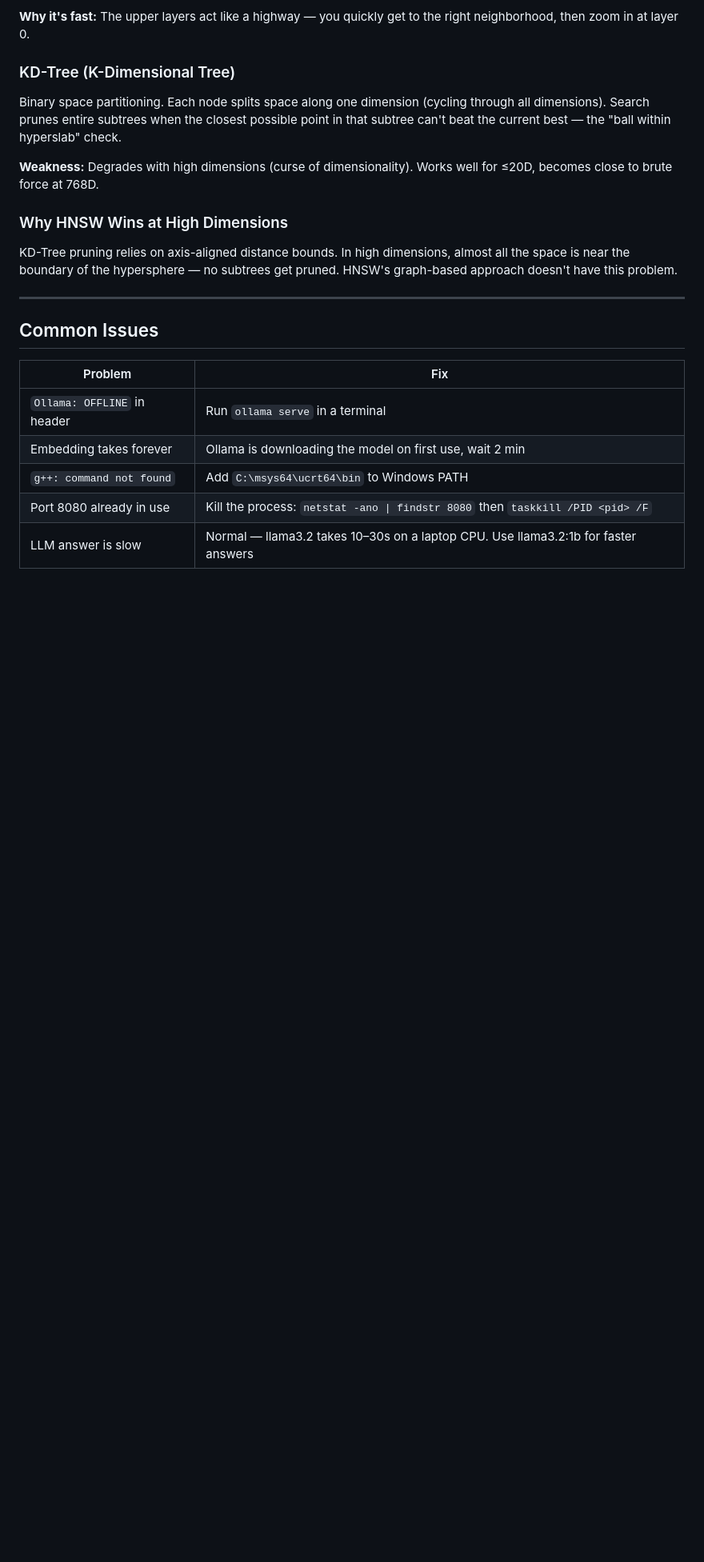
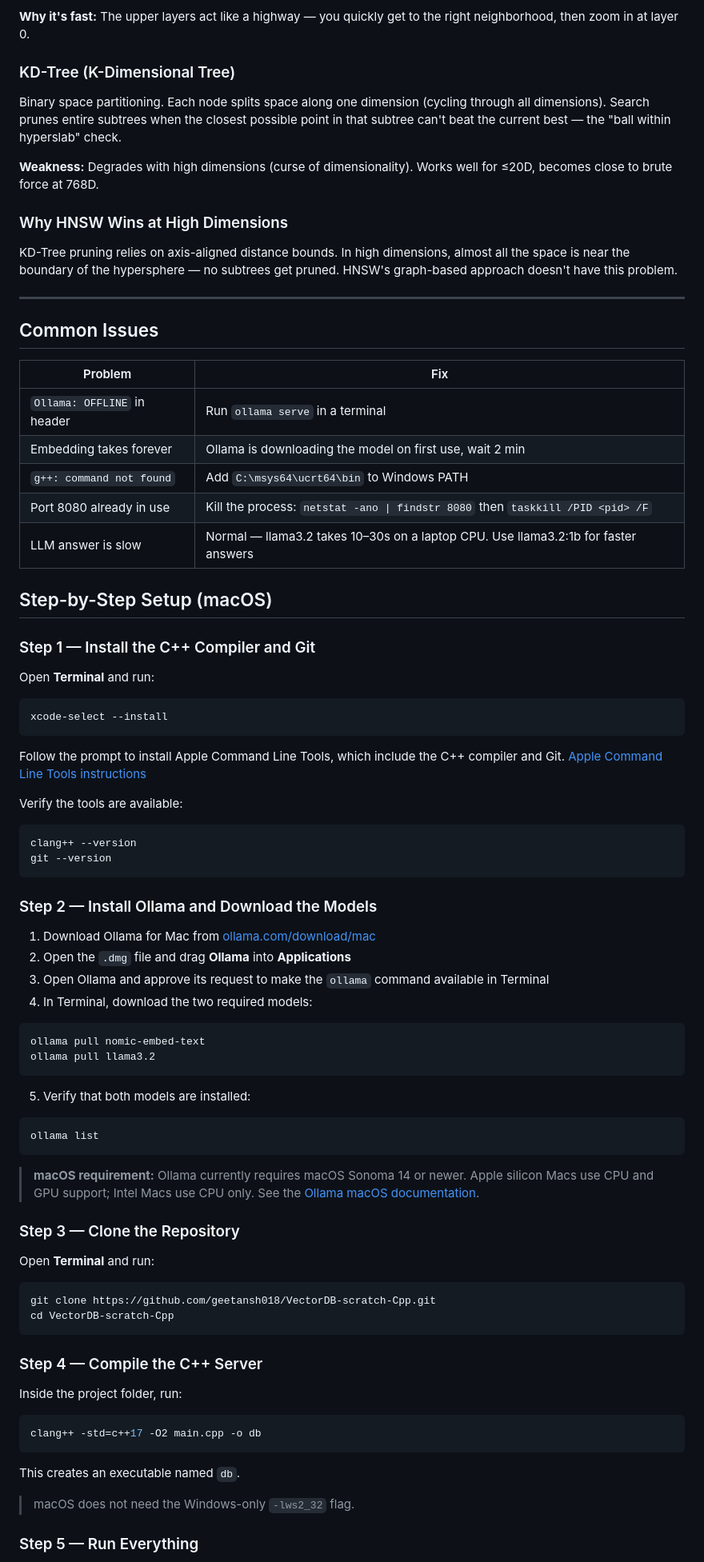
Before and after one commit to geetansh018/VectorDB-scratch-Cpp, a Markdown page: README.md, the part around one of its changes. Shown at 80% size. GitHub-like rendering; blank space fills up the shorter version.

Commit message:
Enhance README with setup instructions for macOS and Linux

````diff
--- a/README.md
+++ b/README.md
@@ -315,6 +315,7 @@ KD-Tree pruning relies on axis-aligned distance bounds. In high dimensions, almo
 
 ---
 
+
 ## Common Issues
 
 | Problem | Fix |
@@ -324,3 +325,66 @@ KD-Tree pruning relies on axis-aligned distance bounds. In high dimensions, almo
 | `g++: command not found` | Add `C:\msys64\ucrt64\bin` to Windows PATH |
 | Port 8080 already in use | Kill the process: `netstat -ano \| findstr 8080` then `taskkill /PID <pid> /F` |
 | LLM answer is slow | Normal — llama3.2 takes 10–30s on a laptop CPU. Use llama3.2:1b for faster answers |
+
+## Step-by-Step Setup (macOS)
+
+### Step 1 — Install the C++ Compiler and Git
+
+Open **Terminal** and run:
+
+```bash
+xcode-select --install
+```
+
+Follow the prompt to install Apple Command Line Tools, which include the C++ compiler and Git. [Apple Command Line Tools instructions](https://developer.apple.com/documentation/xcode/installing-the-command-line-tools)
+
+Verify the tools are available:
+
+```bash
+clang++ --version
+git --version
+```
+
+### Step 2 — Install Ollama and Download the Models
+
+1. Download Ollama for Mac from [ollama.com/download/mac](https://ollama.com/download/mac)
+2. Open the `.dmg` file and drag **Ollama** into **Applications**
+3. Open Ollama and approve its request to make the `ollama` command available in Terminal
+4. In Terminal, download the two required models:
+
+```bash
+ollama pull nomic-embed-text
+ollama pull llama3.2
+```
+
+5. Verify that both models are installed:
+
+```bash
+ollama list
+```
+
+> **macOS requirement:** Ollama currently requires macOS Sonoma 14 or newer. Apple silicon Macs use CPU and GPU support; Intel Macs use CPU only. See the [Ollama macOS documentation](https://docs.ollama.com/macos).
+
+### Step 3 — Clone the Repository
+
+Open **Terminal** and run:
+
+```bash
+git clone https://github.com/geetansh018/VectorDB-scratch-Cpp.git
+cd VectorDB-scratch-Cpp
+```
+
+### Step 4 — Compile the C++ Server
+
+Inside the project folder, run:
+
+```bash
+clang++ -std=c++17 -O2 main.cpp -o db
+```
+
+This creates an executable named `db`.
+
+> macOS does not need the Windows-only `-lws2_32` flag.
+
+### Step 5 — Run Everything
+
````
Also changed, not shown: other parts of README.md (+126 -0 lines).
